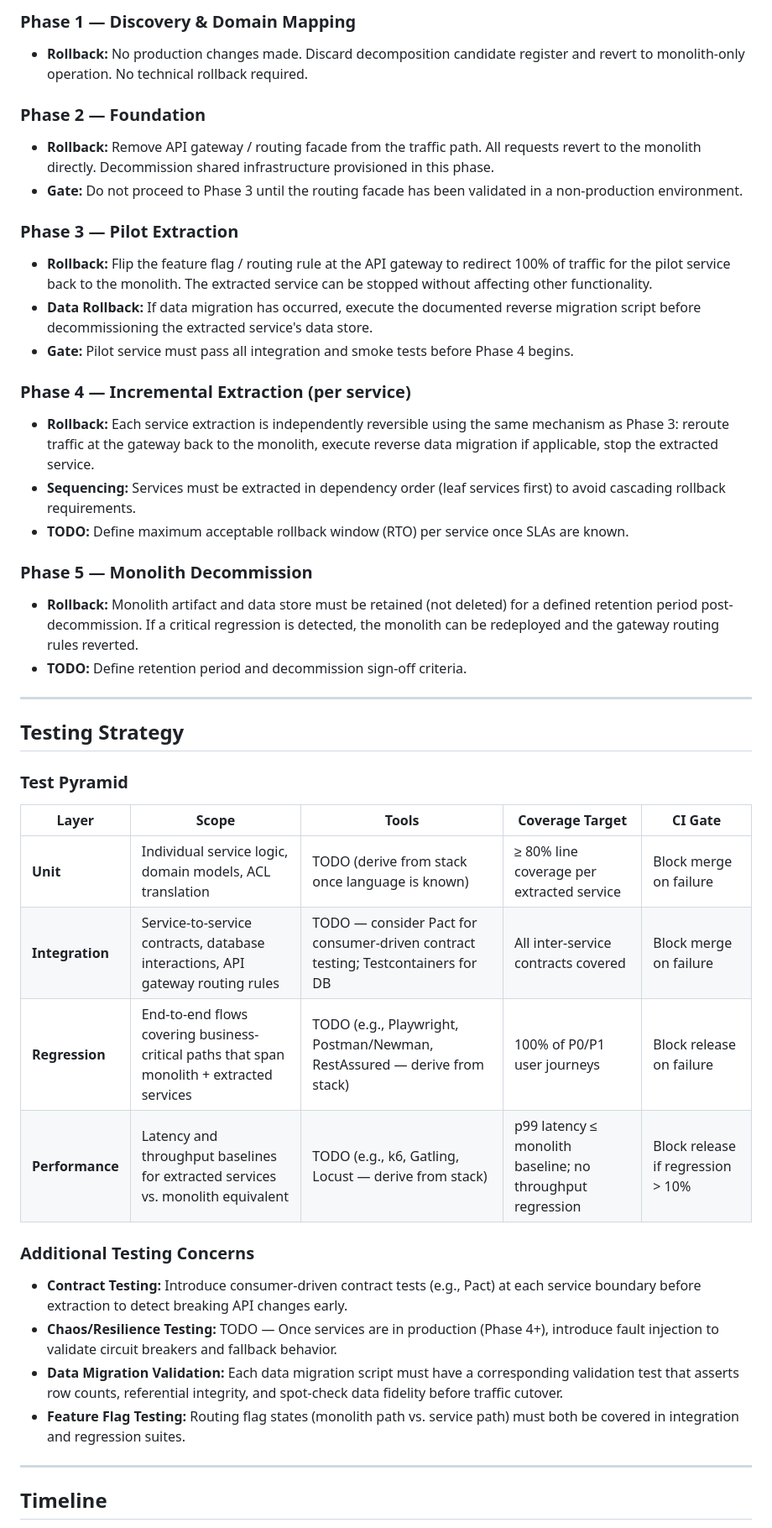
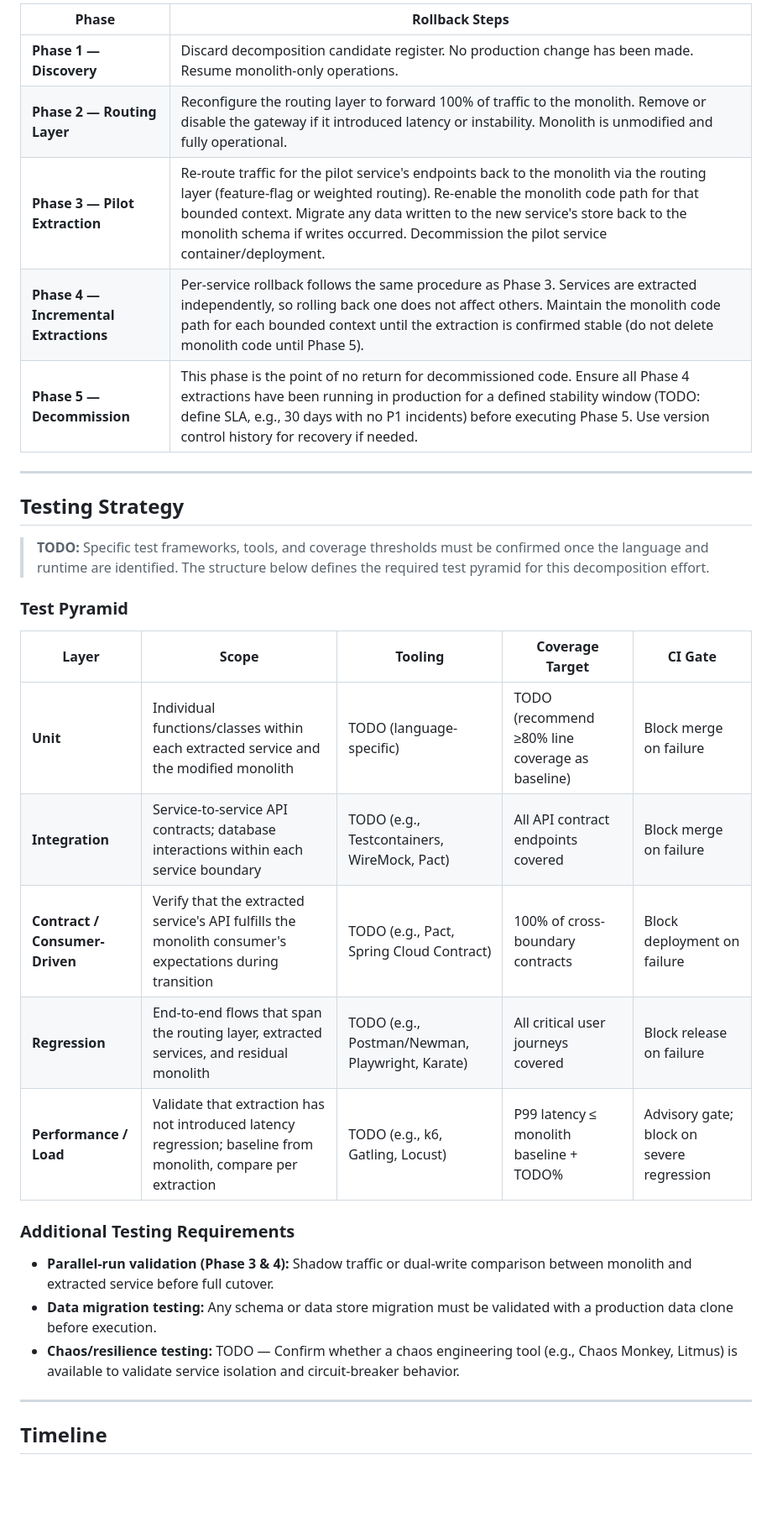
Before and after one commit to XI3135-RishuJindal/Test_Op_SpecToCode1, a Markdown page: specs/evaluate-and-document-monolith-decomposition-opportunities-into-microservices/plan.md, the part around one of its changes. Shown at 84% size. GitHub-like rendering; blank space fills up the shorter version.

Commit message:
[JTT-285] Add specs/evaluate-and-document-monolith-decomposition-opportunities-into-microservices/plan.md

```diff
--- a/specs/evaluate-and-document-monolith-decomposition-opportunities-into-microservices/plan.md
+++ b/specs/evaluate-and-document-monolith-decomposition-opportunities-into-microservices/plan.md
@@ -93,44 +94,32 @@ Each phase is independently reversible. Rollback is executed per-service, not pe
 
-### Phase 1 — Discovery & Domain Mapping
-- **Rollback:** No production changes made. Discard decomposition candidate register and revert to monolith-only operation. No technical rollback required.
-
-### Phase 2 — Foundation
-- **Rollback:** Remove API gateway / routing facade from the traffic path. All requests revert to the monolith directly. Decommission shared infrastructure provisioned in this phase.
-- **Gate:** Do not proceed to Phase 3 until the routing facade has been validated in a non-production environment.
-
-### Phase 3 — Pilot Extraction
-- **Rollback:** Flip the feature flag / routing rule at the API gateway to redirect 100% of traffic for the pilot service back to the monolith. The extracted service can be stopped without affecting other functionality.
-- **Data Rollback:** If data migration has occurred, execute the documented reverse migration script before decommissioning the extracted service's data store.
-- **Gate:** Pilot service must pass all integration and smoke tests before Phase 4 begins.
-
-### Phase 4 — Incremental Extraction (per service)
-- **Rollback:** Each service extraction is independently reversible using the same mechanism as Phase 3: reroute traffic at the gateway back to the monolith, execute reverse data migration if applicable, stop the extracted service.
-- **Sequencing:** Services must be extracted in dependency order (leaf services first) to avoid cascading rollback requirements.
-- **TODO:** Define maximum acceptable rollback window (RTO) per service once SLAs are known.
-
-### Phase 5 — Monolith Decommission
-- **Rollback:** Monolith artifact and data store must be retained (not deleted) for a defined retention period post-decommission. If a critical regression is detected, the monolith can be redeployed and the gateway routing rules reverted.
-- **TODO:** Define retention period and decommission sign-off criteria.
+| Phase | Rollback Steps |
+|-------|---------------|
+| **Phase 1 — Discovery** | Discard decomposition candidate register. No production change has been made. Resume monolith-only operations. |
+| **Phase 2 — Routing Layer** | Reconfigure the routing layer to forward 100% of traffic to the monolith. Remove or disable the gateway if it introduced latency or instability. Monolith is unmodified and fully operational. |
+| **Phase 3 — Pilot Extraction** | Re-route traffic for the pilot service's endpoints back to the monolith via the routing layer (feature-flag or weighted routing). Re-enable the monolith code path for that bounded context. Migrate any data written to the new service's store back to the monolith schema if writes occurred. Decommission the pilot service container/deployment. |
+| **Phase 4 — Incremental Extractions** | Per-service rollback follows the same procedure as Phase 3. Services are extracted independently, so rolling back one does not affect others. Maintain the monolith code path for each bounded context until the extraction is confirmed stable (do not delete monolith code until Phase 5). |
+| **Phase 5 — Decommission** | This phase is the point of no return for decommissioned code. Ensure all Phase 4 extractions have been running in production for a defined stability window (TODO: define SLA, e.g., 30 days with no P1 incidents) before executing Phase 5. Use version control history for recovery if needed. |
 
 ---
 
 ## Testing Strategy
 
+> **TODO:** Specific test frameworks, tools, and coverage thresholds must be confirmed once the language and runtime are identified. The structure below defines the required test pyramid for this decomposition effort.
+
 ### Test Pyramid
 
-| Layer | Scope | Tools | Coverage Target | CI Gate |
-|-------|-------|-------|----------------|---------|
-| **Unit** | Individual service logic, domain models, ACL translation | TODO (derive from stack once language is known) | ≥ 80% line coverage per extracted service | Block merge on failure |
-| **Integration** | Service-to-service contracts, database interactions, API gateway routing rules | TODO — consider Pact for consumer-driven contract testing; Testcontainers for DB | All inter-service contracts covered | Block merge on failure |
-| **Regression** | End-to-end flows covering business-critical paths that span monolith + extracted services | TODO (e.g., Playwright, Postman/Newman, RestAssured — derive from stack) | 100% of P0/P1 user journeys | Block release on failure |
-| **Performance** | Latency and throughput baselines for extracted services vs. monolith equivalent | TODO (e.g., k6, Gatling, Locust — derive from stack) | p99 latency ≤ monolith baseline; no throughput regression | Block release if regression > 10% |
+| Layer | Scope | Tooling | Coverage Target | CI Gate |
+|-------|-------|---------|----------------|---------|
+| **Unit** | Individual functions/classes within each extracted service and the modified monolith | TODO (language-specific) | TODO (recommend ≥80% line coverage as baseline) | Block merge on failure |
+| **Integration** | Service-to-service API contracts; database interactions within each service boundary | TODO (e.g., Testcontainers, WireMock, Pact) | All API contract endpoints covered | Block merge on failure |
+| **Contract / Consumer-Driven** | Verify that the extracted service's API fulfills the monolith consumer's expectations during transition | TODO (e.g., Pact, Spring Cloud Contract) | 100% of cross-boundary contracts | Block deployment on failure |
+| **Regression** | End-to-end flows that span the routing layer, extracted services, and residual monolith | TODO (e.g., Postman/Newman, Playwright, Karate) | All critical user journeys covered | Block release on failure |
+| **Performance / Load** | Validate that extraction has not introduced latency regression; baseline from monolith, compare per extraction | TODO (e.g., k6, Gatling, Locust) | P99 latency ≤ monolith baseline + TODO% | Advisory gate; block on severe regression |
 
-### Additional Testing Concerns
-
-- **Contract Testing:** Introduce consumer-driven contract tests (e.g., Pact) at each service boundary before extraction to detect breaking API changes early.
-- **Chaos/Resilience Testing:** TODO — Once services are in production (Phase 4+), introduce fault injection to validate circuit breakers and fallback behavior.
-- **Data Migration Validation:** Each data migration script must have a corresponding validation test that asserts row counts, referential integrity, and spot-check data fidelity before traffic cutover.
-- **Feature Flag Testing:** Routing flag states (monolith path vs. service path) must both be covered in integration and regression suites.
+### Additional Testing Requirements
+- **Parallel-run validation (Phase 3 & 4):** Shadow traffic or dual-write comparison between monolith and extracted service before full cutover.
+- **Data migration testing:** Any schema or data store migration must be validated with a production data clone before execution.
+- **Chaos/resilience testing:** TODO — Confirm whether a chaos engineering tool (e.g., Chaos Monkey, Litmus) is available to validate service isolation and circuit-breaker behavior.
 
 ---
 
```
Also changed, not shown: other parts of specs/evaluate-and-document-monolith-decomposition-opportunities-into-microservices/plan.md (+59 -49 lines).
